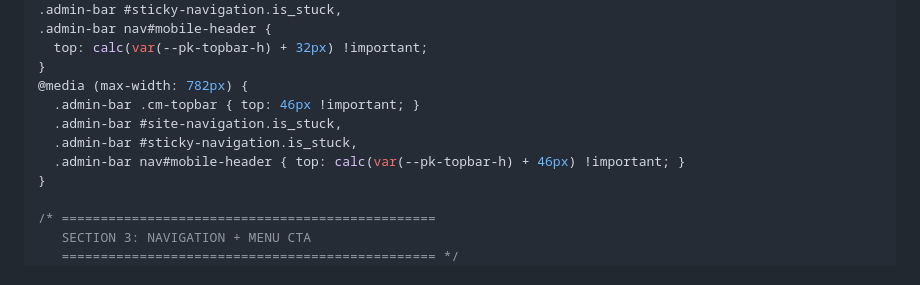
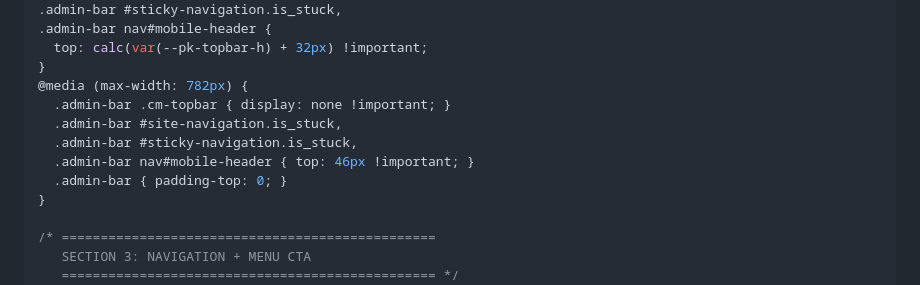
Before and after one commit to mikeg-cm/gb-page-builder, a Markdown page: paske-additional-css-v3.md, the part around the change. Drawn GitHub-style.

Commit message:
Hide topbar on mobile admin, eliminate gap
On mobile (<=782px) when logged in, the cm-topbar is hidden
and the nav sits directly below the WP admin bar at top:46px.
Removes the visual gap between admin bar and nav. Body padding
reset to 0 since topbar isn't visible. Desktop admin bar
unchanged. Visitors always see the topbar normally.

Co-Authored-By: Claude Opus 4.6 (1M context) <noreply@anthropic.com>

```diff
--- a/paske-additional-css-v3.md
+++ b/paske-additional-css-v3.md
@@ -129,10 +129,11 @@ body {
   top: calc(var(--pk-topbar-h) + 32px) !important;
 }
 @media (max-width: 782px) {
-  .admin-bar .cm-topbar { top: 46px !important; }
+  .admin-bar .cm-topbar { display: none !important; }
   .admin-bar #site-navigation.is_stuck,
   .admin-bar #sticky-navigation.is_stuck,
-  .admin-bar nav#mobile-header { top: calc(var(--pk-topbar-h) + 46px) !important; }
+  .admin-bar nav#mobile-header { top: 46px !important; }
+  .admin-bar { padding-top: 0; }
 }
 
 /* ================================================
```
